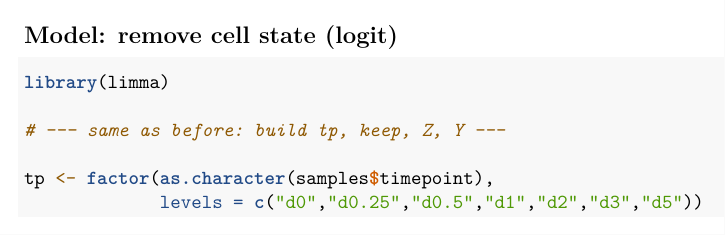
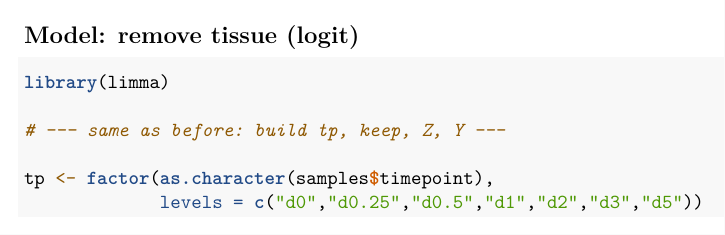
Before and after one commit to Lrs00/TM, an R Markdown document (lps4.1.Rmd): part of page 10 of 14, cut so that both start at the same text. Rendered offline with R 4.5, knitr and Pandoc, then LaTeX, with nearby package versions; some code elsewhere in the file could not run offline.

Commit message:
Update lps4.1.Rmd

````diff
--- a/lps4.1.Rmd
+++ b/lps4.1.Rmd
@@ -364,7 +364,7 @@ ggplot(plot_df, aes(x = time, y = logFC, group = topic)) +
   )
 ```
 
-## Model: remove cell state (logit)
+## Model: remove tissue (logit)
 
 ```{r}
 library(limma)
````
